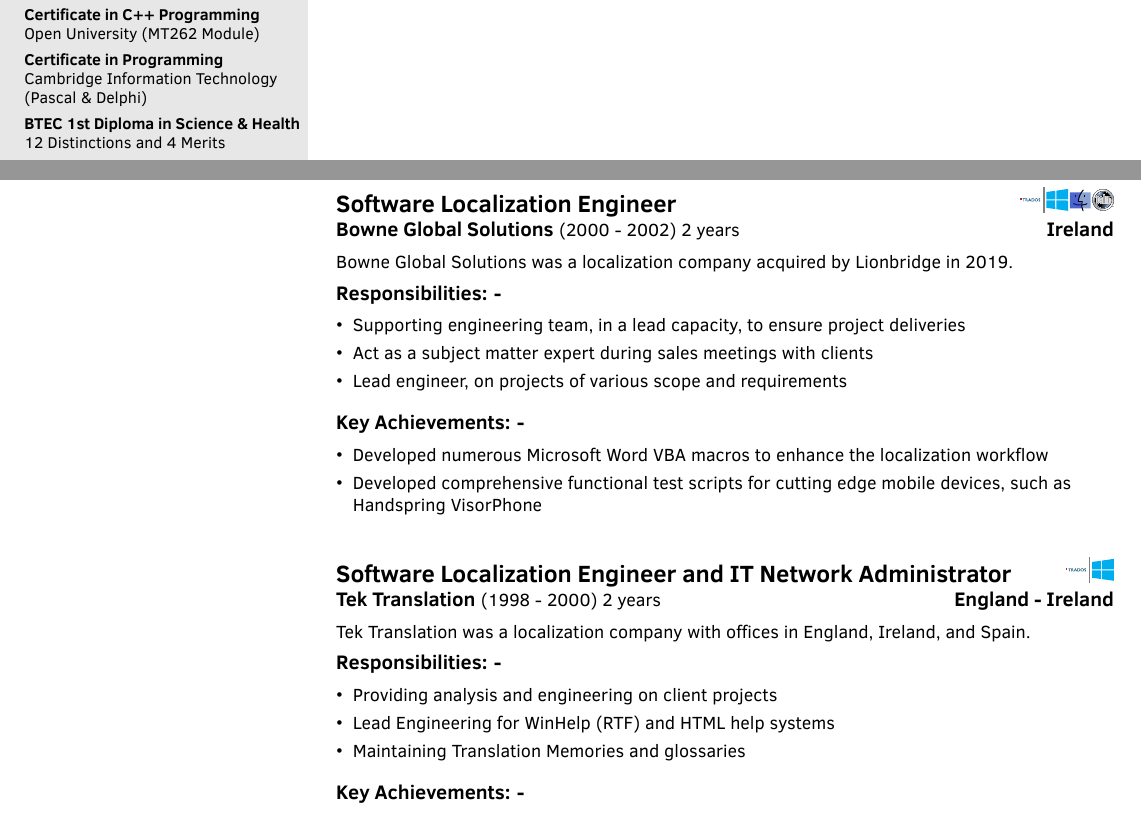
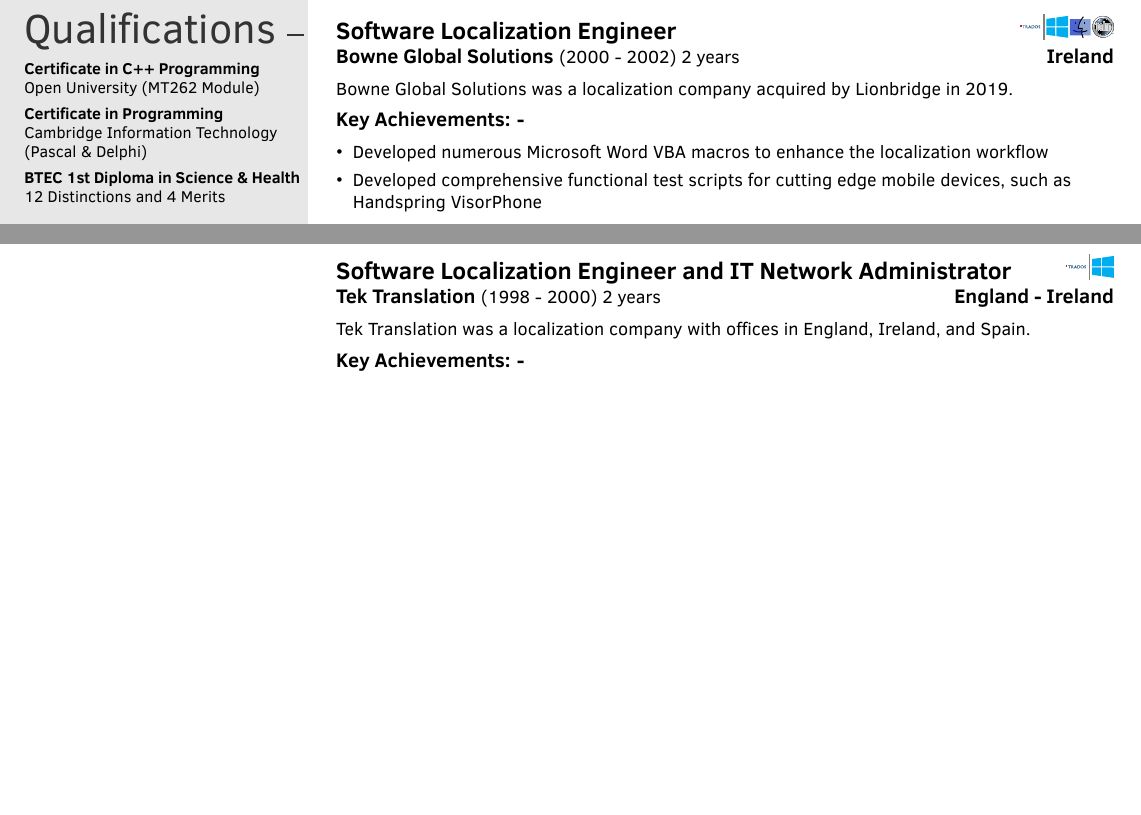
Before and after one commit to jpnewman/my-jekyll-website, a LaTeX CV (_docs/latex/johnpaul_newman_cv.tex, which reads _docs/latex/generated/experience_02.tex): two parts of pages 3 and 4 of 4, joined at a grey line, cut so that both start at the same text, the shorter picture padded with empty space. Compiled offline with XeLaTeX.

Commit message:
Commented out old Work Experience items.

```diff
--- a/_docs/latex/generated/experience_02.tex
+++ b/_docs/latex/generated/experience_02.tex
@@ -55,11 +55,13 @@
   {\href{https://www.lionbridge.com/}{Bowne Global Solutions}}
   {Ireland}
   {Bowne Global Solutions was a localization company acquired by Lionbridge in 2019.}
-  {\begin{itemize}
-    \item Supporting engineering team, in a lead capacity, to ensure project deliveries
-    \item Act as a subject matter expert during sales meetings with clients
-    \item Lead engineer, on projects of various scope and requirements
-  \end{itemize}}
+  {
+    % \begin{itemize}
+    %   \item Supporting engineering team, in a lead capacity, to ensure project deliveries
+    %   \item Act as a subject matter expert during sales meetings with clients
+    %   \item Lead engineer, on projects of various scope and requirements
+    % \end{itemize}
+  }
   {\begin{itemize}
     \item Developed numerous Microsoft Word VBA macros to enhance the localization workflow
     \item Developed comprehensive functional test scripts for cutting edge mobile devices, such as Handspring VisorPhone
@@ -74,11 +76,13 @@
   {Tek Translation}
   {England - Ireland}
   {Tek Translation was a localization company with offices in England, Ireland, and Spain.}
-  {\begin{itemize}
-    \item Providing analysis and engineering on client projects
-    \item Lead Engineering for WinHelp (RTF) and HTML help systems
-    \item Maintaining Translation Memories and glossaries
-  \end{itemize}}
+  {
+    % \begin{itemize}
+    %   \item Providing analysis and engineering on client projects
+    %   \item Lead Engineering for WinHelp (RTF) and HTML help systems
+    %   \item Maintaining Translation Memories and glossaries
+    % \end{itemize}
+  }
   {\begin{itemize}
     \item Migrated Novell to Windows NT 4 and Pegasus Mail to Exchange Server
     \item Set-up and maintained Sage Line 100, a MS-DOS based accounting system
```
